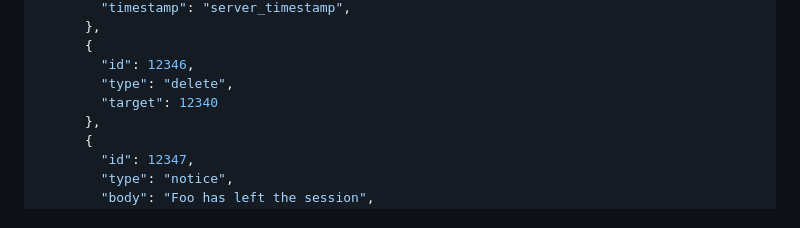
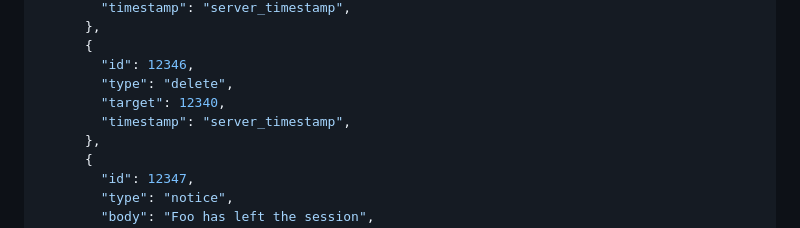
Before and after one commit to susom/group-chat-therapy, a Markdown page: DATAFLOW.md, the part around the change. Drawn GitHub-style.

```diff
--- a/DATAFLOW.md
+++ b/DATAFLOW.md
@@ -97,7 +97,8 @@ Client posts to server that they wish to enter therapy session (this could also
       {
         "id": 12346,
         "type": "delete",
-        "target": 12340
+        "target": 12340,
+        "timestamp": "server_timestamp",
       },
       {
         "id": 12347,
```
